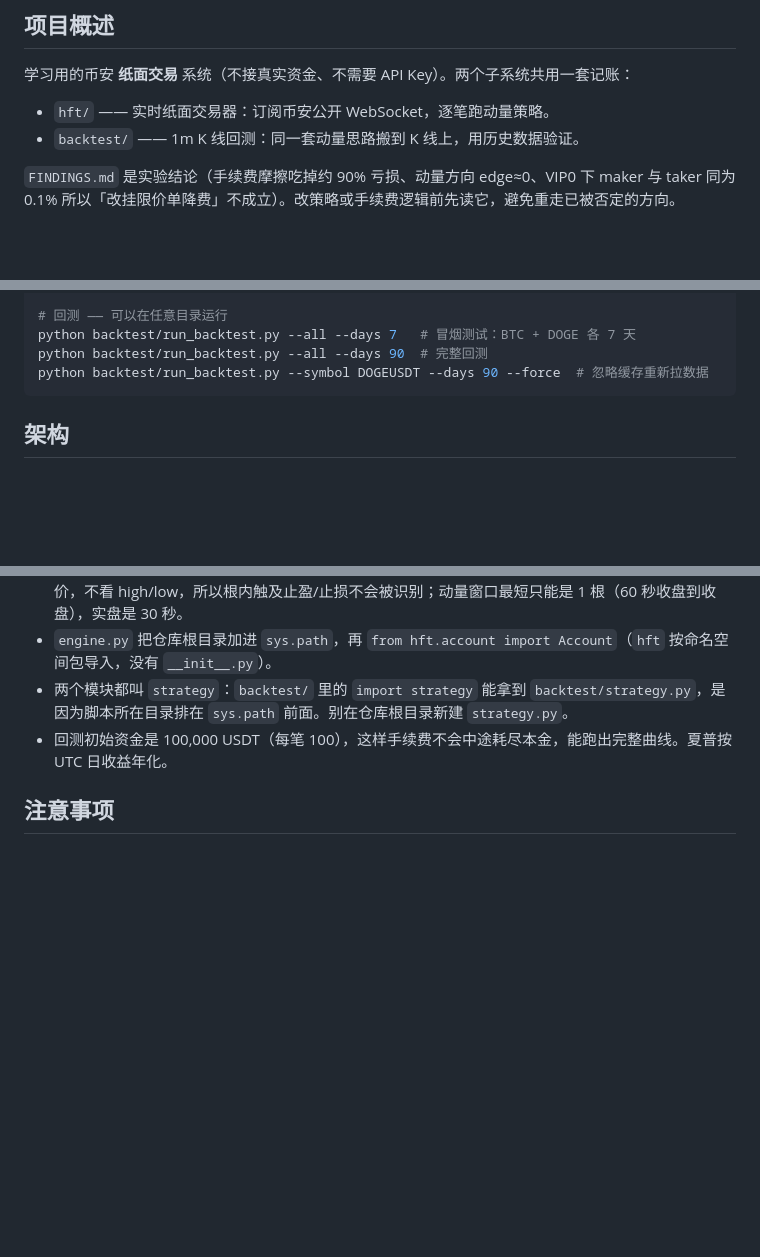
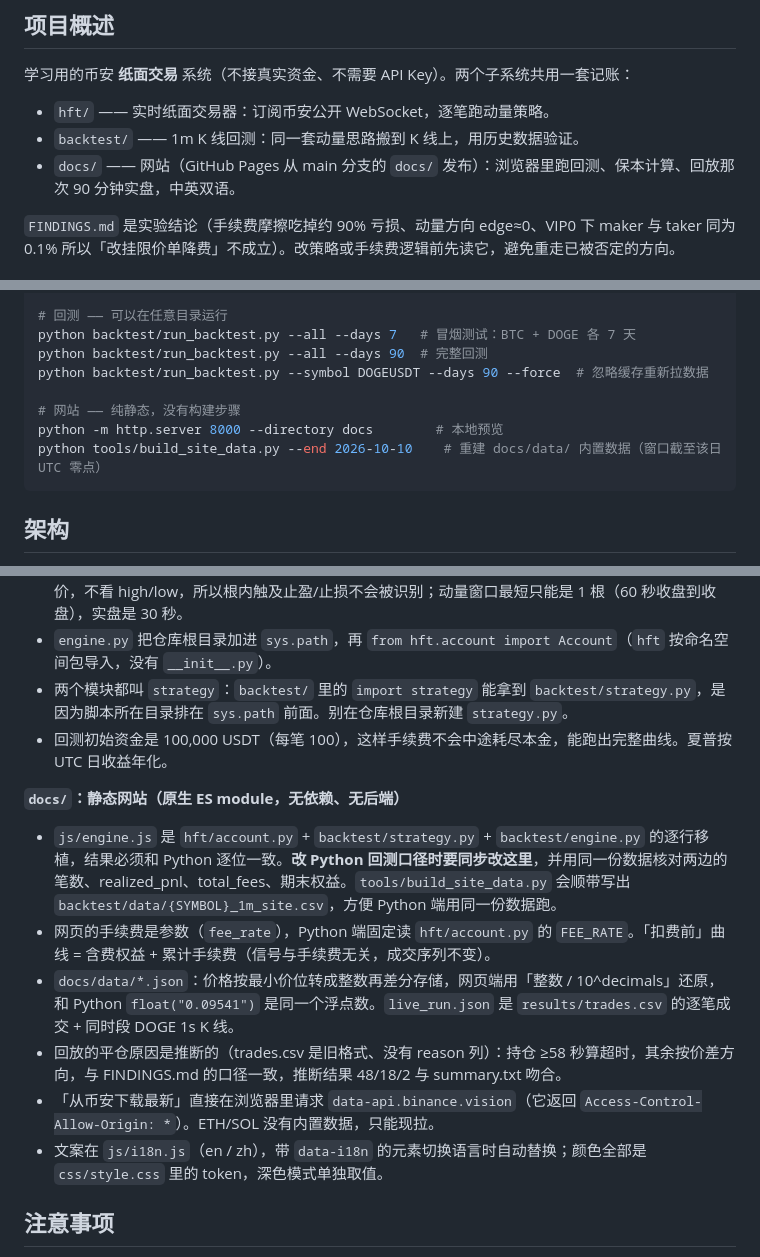
Before and after one commit to GreatGoldAxe/btc-sim, a Markdown page: CLAUDE.md, 3 parts joined by grey strips. GitHub-like rendering; blank space fills up the shorter version.

````diff
--- a/CLAUDE.md
+++ b/CLAUDE.md
@@ -8,6 +8,7 @@ This file provides guidance to Claude Code (claude.ai/code) when working with co
 
 - `hft/` —— 实时纸面交易器：订阅币安公开 WebSocket，逐笔跑动量策略。
 - `backtest/` —— 1m K 线回测：同一套动量思路搬到 K 线上，用历史数据验证。
+- `docs/` —— 网站（GitHub Pages 从 main 分支的 `docs/` 发布）：浏览器里跑回测、保本计算、回放那次 90 分钟实盘，中英双语。
 
 `FINDINGS.md` 是实验结论（手续费摩擦吃掉约 90% 亏损、动量方向 edge≈0、VIP0 下 maker 与 taker 同为 0.1% 所以「改挂限价单降费」不成立）。改策略或手续费逻辑前先读它，避免重走已被否定的方向。
 
@@ -27,6 +28,10 @@ cd hft && python btc_price_stream.py  # 独立的 BTC 逐笔采集器 -> btc_usd
 python backtest/run_backtest.py --all --days 7   # 冒烟测试：BTC + DOGE 各 7 天
 python backtest/run_backtest.py --all --days 90  # 完整回测
 python backtest/run_backtest.py --symbol DOGEUSDT --days 90 --force  # 忽略缓存重新拉数据
+
+# 网站 —— 纯静态，没有构建步骤
+python -m http.server 8000 --directory docs        # 本地预览
+python tools/build_site_data.py --end 2026-10-10    # 重建 docs/data/ 内置数据（窗口截至该日 UTC 零点）
 ```
 
 ## 架构
@@ -47,6 +52,14 @@ python backtest/run_backtest.py --symbol DOGEUSDT --days 90 --force  # 忽略缓
 - 两个模块都叫 `strategy`：`backtest/` 里的 `import strategy` 能拿到 `backtest/strategy.py`，是因为脚本所在目录排在 `sys.path` 前面。别在仓库根目录新建 `strategy.py`。
 - 回测初始资金是 100,000 USDT（每笔 100），这样手续费不会中途耗尽本金，能跑出完整曲线。夏普按 UTC 日收益年化。
 
+**`docs/`：静态网站（原生 ES module，无依赖、无后端）**
+- `js/engine.js` 是 `hft/account.py` + `backtest/strategy.py` + `backtest/engine.py` 的逐行移植，结果必须和 Python 逐位一致。**改 Python 回测口径时要同步改这里**，并用同一份数据核对两边的笔数、realized_pnl、total_fees、期末权益。`tools/build_site_data.py` 会顺带写出 `backtest/data/{SYMBOL}_1m_site.csv`，方便 Python 端用同一份数据跑。
+- 网页的手续费是参数（`fee_rate`），Python 端固定读 `hft/account.py` 的 `FEE_RATE`。「扣费前」曲线 = 含费权益 + 累计手续费（信号与手续费无关，成交序列不变）。
+- `docs/data/*.json`：价格按最小价位转成整数再差分存储，网页端用「整数 / 10^decimals」还原，和 Python `float("0.09541")` 是同一个浮点数。`live_run.json` 是 `results/trades.csv` 的逐笔成交 + 同时段 DOGE 1s K 线。
+- 回放的平仓原因是推断的（trades.csv 是旧格式、没有 reason 列）：持仓 ≥58 秒算超时，其余按价差方向，与 FINDINGS.md 的口径一致，推断结果 48/18/2 与 summary.txt 吻合。
+- 「从币安下载最新」直接在浏览器里请求 `data-api.binance.vision`（它返回 `Access-Control-Allow-Origin: *`）。ETH/SOL 没有内置数据，只能现拉。
+- 文案在 `js/i18n.js`（en / zh），带 `data-i18n` 的元素切换语言时自动替换；颜色全部是 `css/style.css` 里的 token，深色模式单独取值。
+
 ## 注意事项
 
 - **数据缓存**：文件是 `backtest/data/{SYMBOL}_1m_{days}d.csv`，内容是截至最后一根已收盘 K 线的精确 `days` 天窗口，`--force` 会重新拉。下载失败会直接报错，不会写残缺缓存。不带天数的旧文件 `{SYMBOL}_1m.csv` 已不再被读取。
````
Also changed, not shown: README.md (+11 -0 lines).
